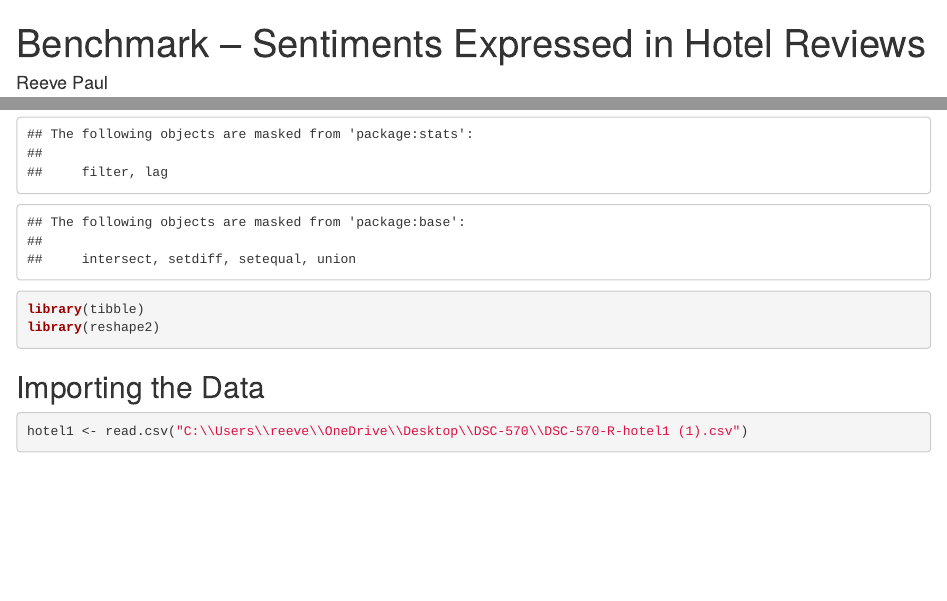
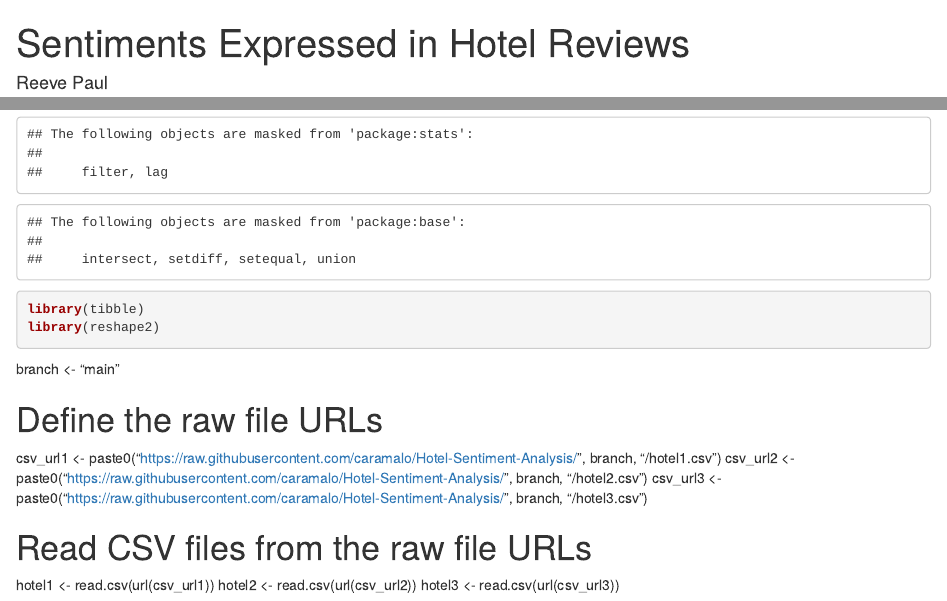
Before and after one commit to caramalo/Hotel-Sentiment-Analysis, an R Markdown document (Sentiments_Expressed_in_Hotel_Reviews.Rmd): the page in a window 1100 px wide, from its top, and a second part further down, joined at a grey line. Rendered offline with R 4.5, knitr and Pandoc, with nearby package versions; some code elsewhere in the file could not run offline.

Commit message:
Update Sentiments_Expressed_in_Hotel_Reviews.Rmd

````diff
--- a/Sentiments_Expressed_in_Hotel_Reviews.Rmd
+++ b/Sentiments_Expressed_in_Hotel_Reviews.Rmd
@@ -1,5 +1,5 @@
 ---
-title: "Benchmark – Sentiments Expressed in Hotel Reviews"
+title: "Sentiments Expressed in Hotel Reviews"
 author: "Reeve Paul"
 output: html_document
 ---
@@ -22,7 +22,14 @@ library(reshape2)
 
 ```
 
-## Importing the Data
+branch <- "main"
 
-```{r}
-hotel1 <- read.csv("C:\\Users\\reeve\\OneDrive\\Desktop\\DSC-570\\DSC-570-R-hotel1 (1).csv")
+# Define the raw file URLs
+csv_url1 <- paste0("https://raw.githubusercontent.com/caramalo/Hotel-Sentiment-Analysis/", branch, "/hotel1.csv")
+csv_url2 <- paste0("https://raw.githubusercontent.com/caramalo/Hotel-Sentiment-Analysis/", branch, "/hotel2.csv")
+csv_url3 <- paste0("https://raw.githubusercontent.com/caramalo/Hotel-Sentiment-Analysis/", branch, "/hotel3.csv")
+
+# Read CSV files from the raw file URLs
+hotel1 <- read.csv(url(csv_url1))
+hotel2 <- read.csv(url(csv_url2))
+hotel3 <- read.csv(url(csv_url3))
````
Also changed, not shown: Sentiments_Expressed_in_Hotel_Reviews.Rmd (2 more changed lines).
